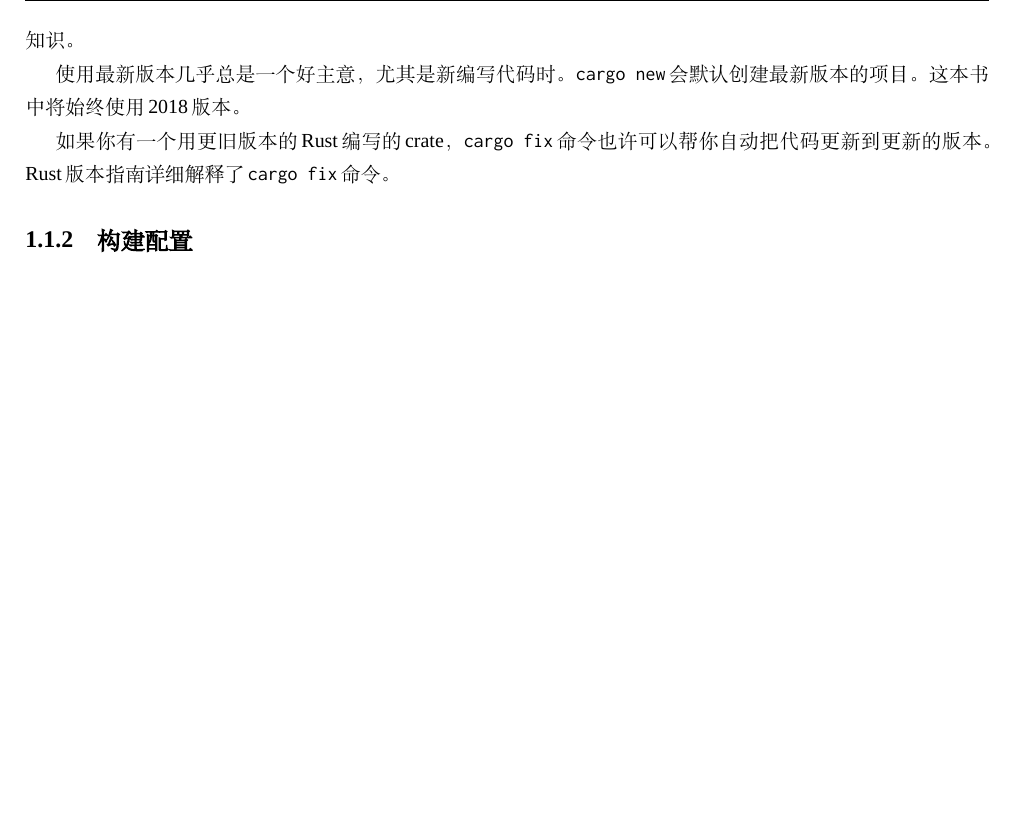
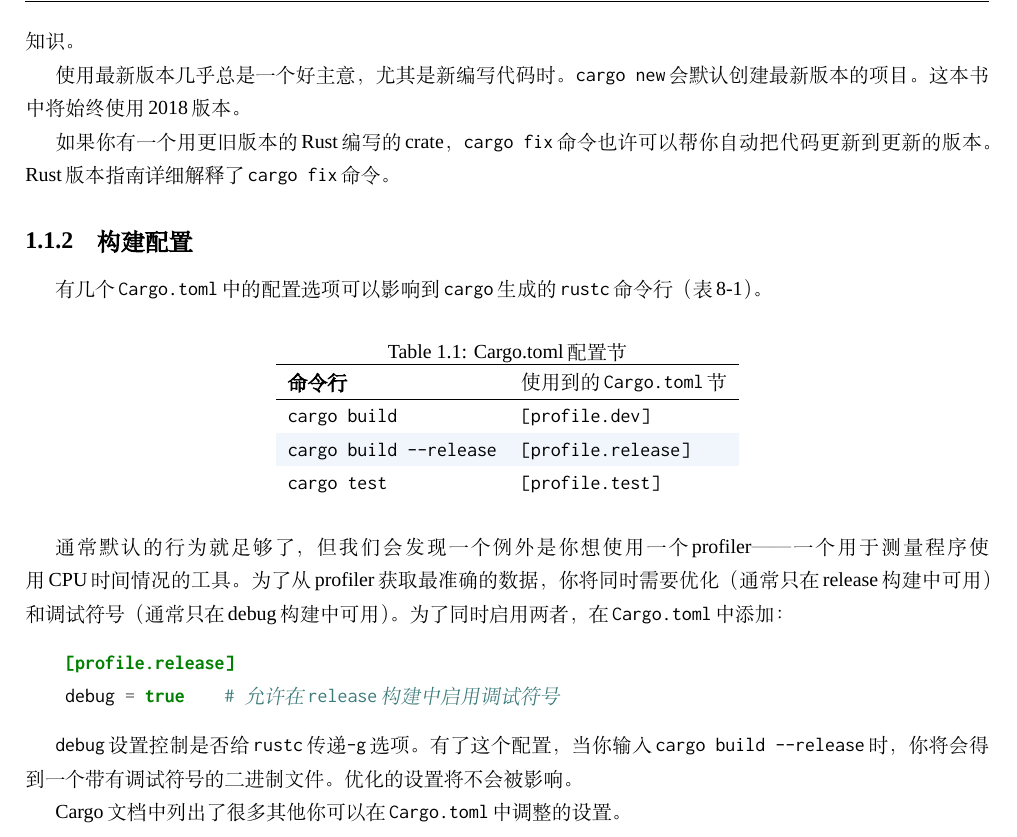
Before and after one commit to MeouSker77/ProgrammingRust, a LaTeX book (src/main.tex, which reads src/ch08.tex): part of page 7 of 7, cut so that both start at the same text, the shorter picture padded with empty space. Compiled offline with XeLaTeX; a missing font is replaced by an installed copy or a similar font.

Commit message:
完成了8.1

```diff
--- a/src/ch08.tex
+++ b/src/ch08.tex
@@ -124,3 +124,28 @@ Rust保证编译器将总是接受语言的所有版本，并且程序可以自
 如果你有一个用更旧版本的Rust编写的crate，\texttt{cargo fix}命令也许可以帮你自动把代码更新到更新的版本。Rust版本指南详细解释了\texttt{cargo fix}命令。
 
 \subsection{构建配置}
+有几个\texttt{Cargo.toml}中的配置选项可以影响到\texttt{cargo}生成的\texttt{rustc}命令行（\hyperref[t8-1]{表8-1}）。
+
+\begin{table}[htbp]
+    \caption{Cargo.toml配置节}
+    \centering
+    \begin{tabular}{ll}
+        \hline
+        \textbf{命令行}     & \texttt{使用到的Cargo.toml节}   \\
+        \hline
+        \texttt{cargo build} & \texttt{[profile.dev]}   \\
+        \rowcolor{tablecolor}
+        \texttt{cargo build --release} & \texttt{[profile.release]} \\
+        \texttt{cargo test}  & \texttt{[profile.test]}  \\
+    \end{tabular}
+\end{table}
+
+通常默认的行为就足够了，但我们会发现一个例外是你想使用一个profiler——一个用于测量程序使用CPU时间情况的工具。为了从profiler获取最准确的数据，你将同时需要优化（通常只在release构建中可用）和调试符号（通常只在debug构建中可用）。为了同时启用两者，在\texttt{Cargo.toml}中添加：
+\begin{minted}{toml}
+    [profile.release]
+    debug = true    # 允许在release构建中启用调试符号
+\end{minted}
+
+\texttt{debug}设置控制是否给\texttt{rustc}传递\texttt{-g}选项。有了这个配置，当你输入\texttt{cargo build --release}时，你将会得到一个带有调试符号的二进制文件。优化的设置将不会被影响。
+
+\hyperref[https://doc.rust-lang.org/cargo/reference/manifest.html]{Cargo文档}中列出了很多其他你可以在\texttt{Cargo.toml}中调整的设置。
```
